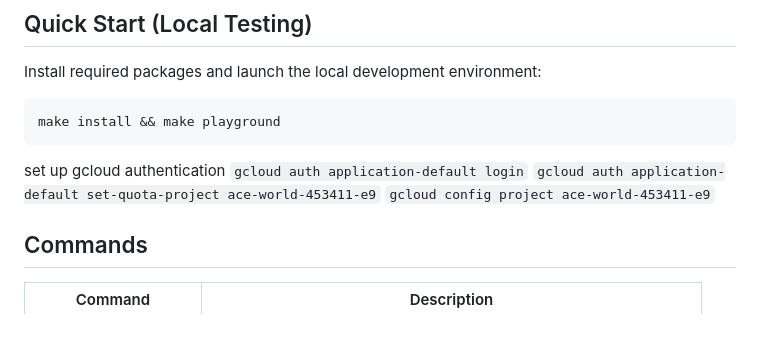
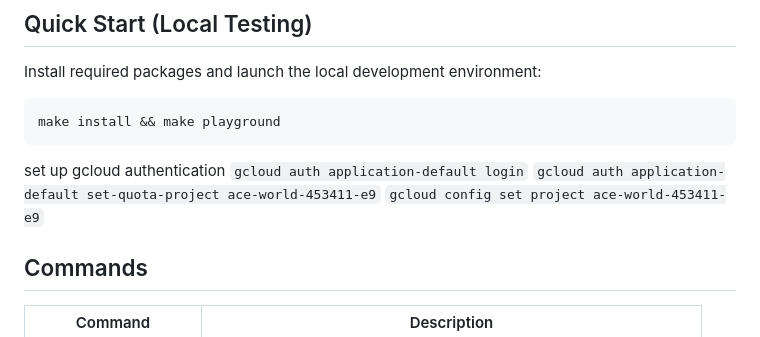
Before and after one commit to actuaristai/ibis-crew-ai, a Markdown page: README.md, the part around the change. GitHub-like rendering.

Commit message:
fix: command

```diff
--- a/README.md
+++ b/README.md
@@ -40,7 +40,7 @@ make install && make playground
 set up gcloud authentication
 `gcloud auth application-default login`
 `gcloud auth application-default set-quota-project ace-world-453411-e9`
-`gcloud config project ace-world-453411-e9`
+`gcloud config set project ace-world-453411-e9`
 
 ## Commands
 
```
